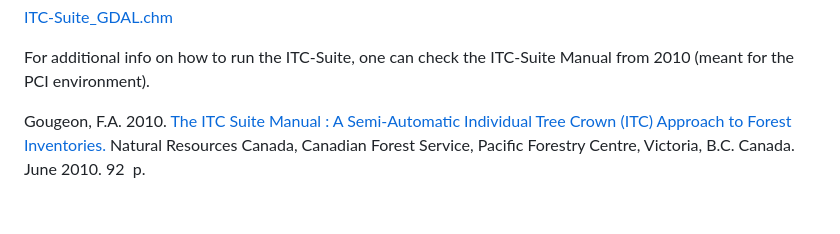
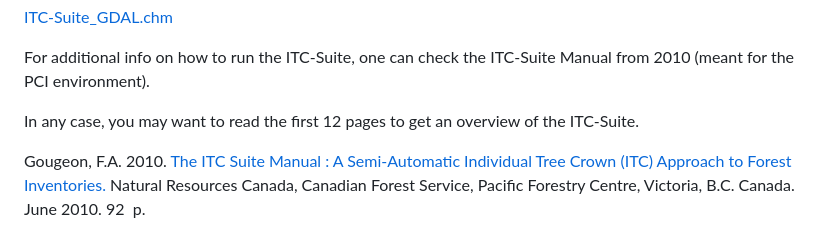
Before and after one commit to f-gougeon/ITC-Suite_Docs, a Markdown page: README.md, the part around the change. GitHub-like rendering; blank space fills up the shorter version.

```diff
--- a/README.md
+++ b/README.md
@@ -212,6 +212,8 @@ If on a windows machine, you can download and may be able to use the following u
 For additional info on how to run the ITC-Suite,
 one can check the ITC-Suite Manual from 2010 (meant for the PCI environment).
 
+In any case, you may want to read the first 12 pages to get an overview of the ITC-Suite.
+
 
 <P> Gougeon, F.A. 2010.
 <A HREF="https://ostrnrcan-dostrncan.canada.ca/handle/1845/247283">
```
